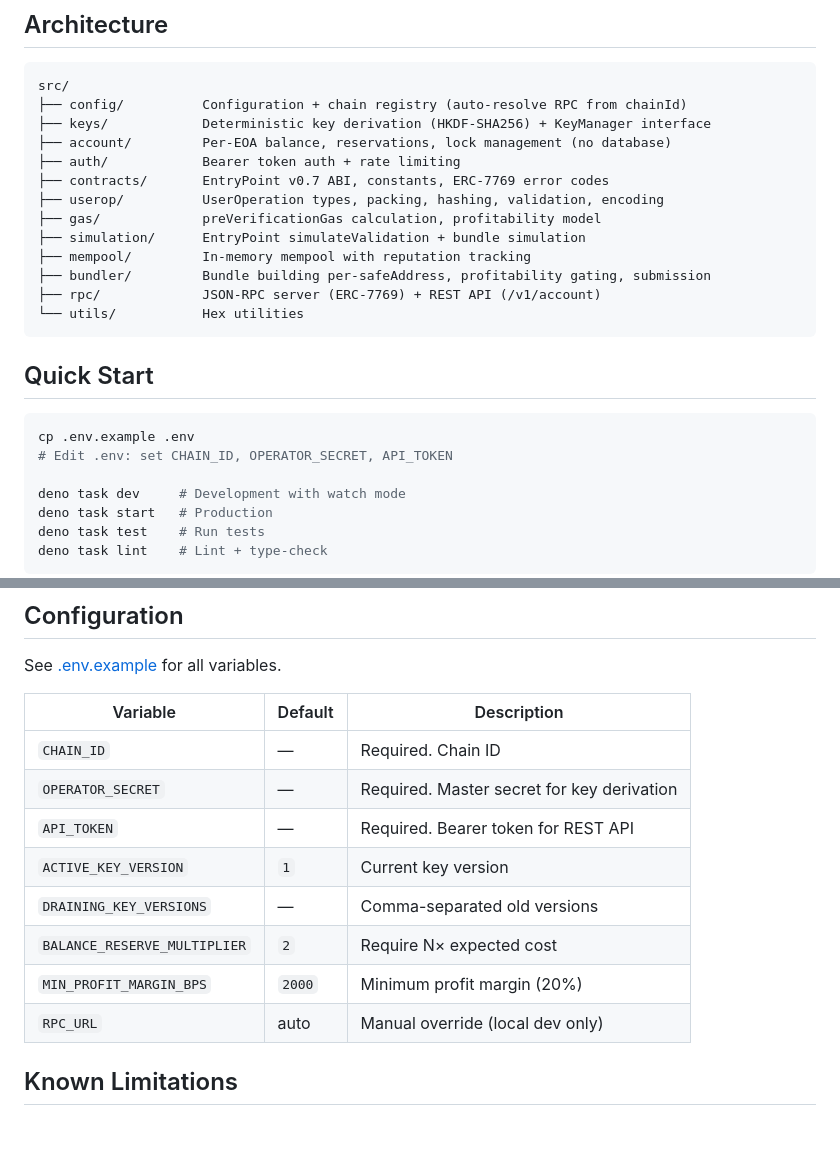
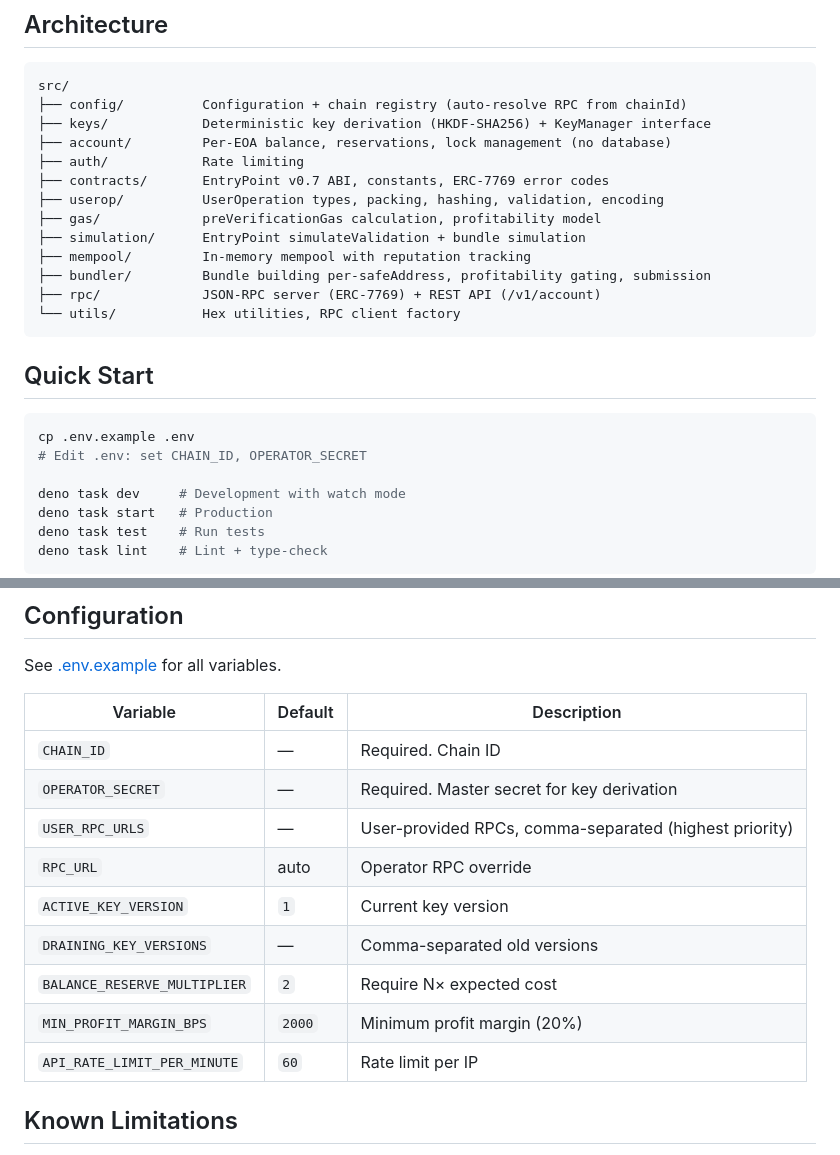
Before and after one commit to mondaylabsltd/vela-bundler, a Markdown page: README.md, 2 parts joined by grey strips. Drawn GitHub-style; blank space fills up the shorter version.

````diff
--- a/README.md
+++ b/README.md
@@ -11,7 +11,7 @@ src/
 ├── config/          Configuration + chain registry (auto-resolve RPC from chainId)
 ├── keys/            Deterministic key derivation (HKDF-SHA256) + KeyManager interface
 ├── account/         Per-EOA balance, reservations, lock management (no database)
-├── auth/            Bearer token auth + rate limiting
+├── auth/            Rate limiting
 ├── contracts/       EntryPoint v0.7 ABI, constants, ERC-7769 error codes
 ├── userop/          UserOperation types, packing, hashing, validation, encoding
 ├── gas/             preVerificationGas calculation, profitability model
@@ -19,14 +19,14 @@ src/
 ├── mempool/         In-memory mempool with reputation tracking
 ├── bundler/         Bundle building per-safeAddress, profitability gating, submission
 ├── rpc/             JSON-RPC server (ERC-7769) + REST API (/v1/account)
-└── utils/           Hex utilities
+└── utils/           Hex utilities, RPC client factory
 ```
 
 ## Quick Start
 
 ```bash
 cp .env.example .env
-# Edit .env: set CHAIN_ID, OPERATOR_SECRET, API_TOKEN
+# Edit .env: set CHAIN_ID, OPERATOR_SECRET
 
 deno task dev     # Development with watch mode
 deno task start   # Production
@@ -182,12 +200,13 @@ See [.env.example](.env.example) for all variables.
 |----------|---------|-------------|
 | `CHAIN_ID` | — | Required. Chain ID |
 | `OPERATOR_SECRET` | — | Required. Master secret for key derivation |
-| `API_TOKEN` | — | Required. Bearer token for REST API |
+| `USER_RPC_URLS` | — | User-provided RPCs, comma-separated (highest priority) |
+| `RPC_URL` | auto | Operator RPC override |
 | `ACTIVE_KEY_VERSION` | `1` | Current key version |
 | `DRAINING_KEY_VERSIONS` | — | Comma-separated old versions |
 | `BALANCE_RESERVE_MULTIPLIER` | `2` | Require N× expected cost |
 | `MIN_PROFIT_MARGIN_BPS` | `2000` | Minimum profit margin (20%) |
-| `RPC_URL` | auto | Manual override (local dev only) |
+| `API_RATE_LIMIT_PER_MINUTE` | `60` | Rate limit per IP |
 
 ## Known Limitations
 
````
Also changed, not shown: other parts of README.md (+20 -2 lines).
